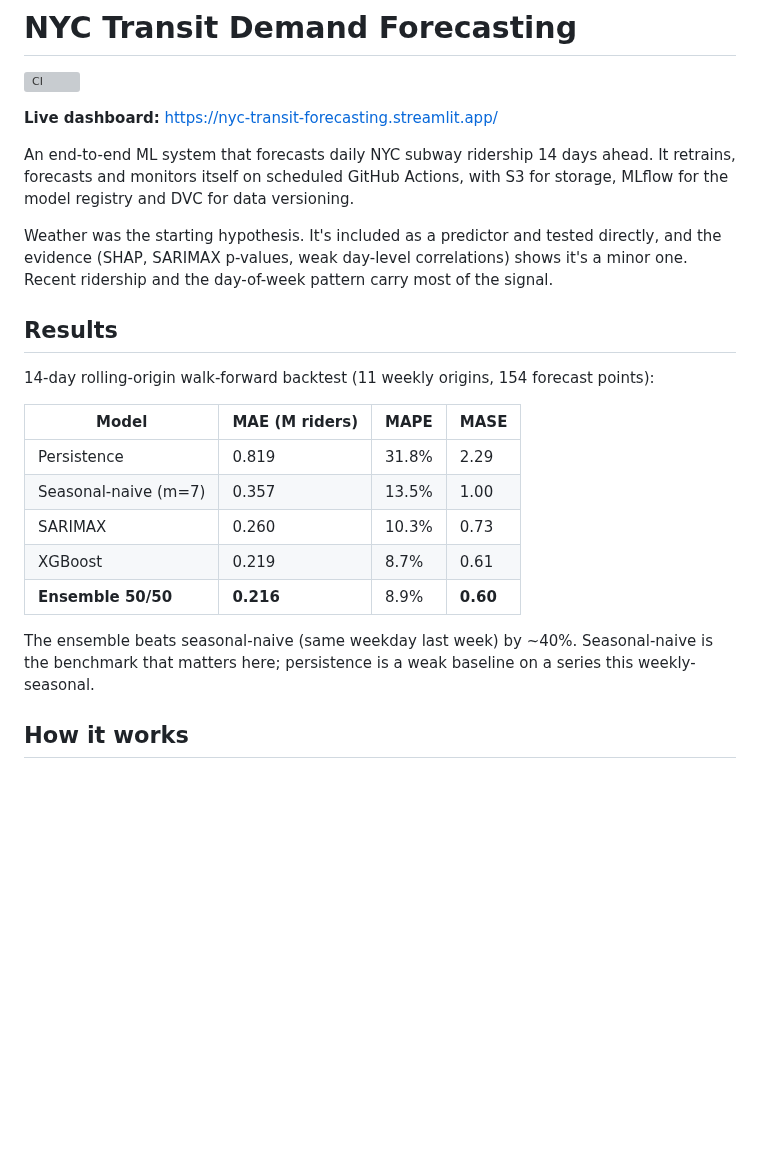
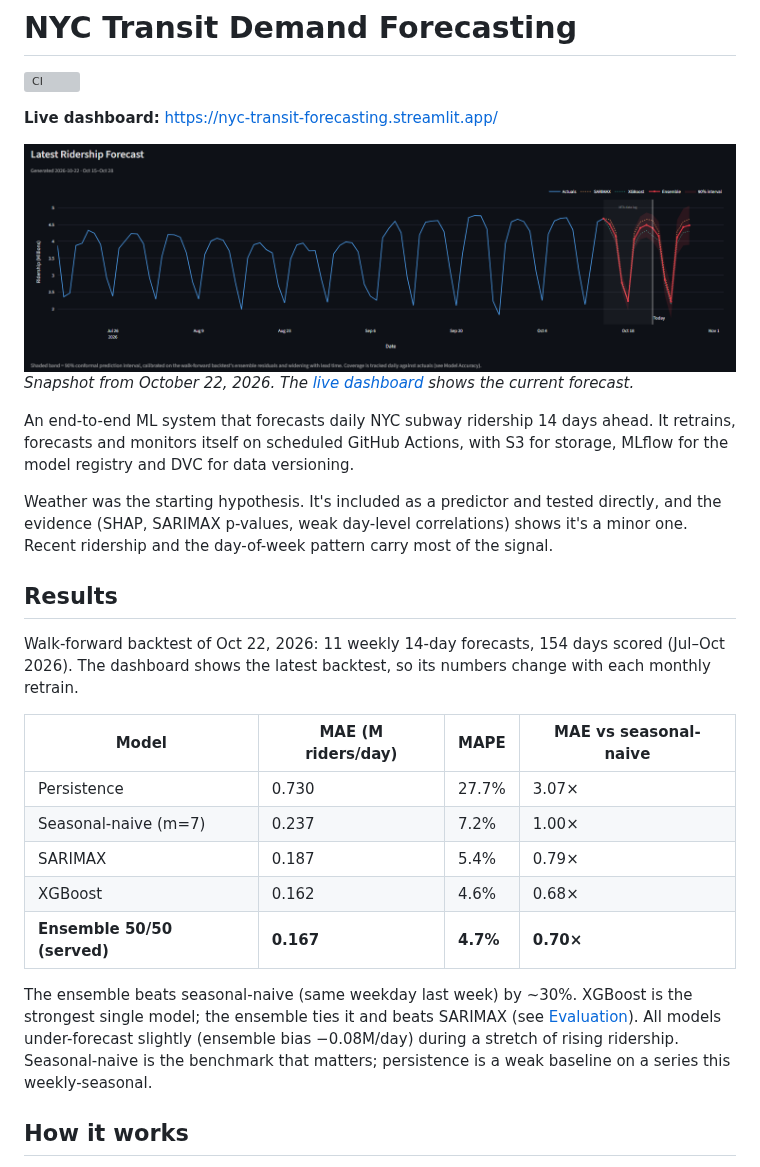
Before and after one commit to Keerthana-Suresh-Anand/nyc-transit-demand-forecasting, a Markdown page: README.md, the part around one of its changes. GitHub-like rendering; pictures changed too: docs/dashboard.png (added); blank space fills up the shorter version; grey boxes are pictures that could not be loaded.

Commit message:
docs: clean-data results and dashboard screenshot (#41)
* docs: update results to the clean-data backtest

Oct 22 backtest after the partial-day repair: ensemble beats seasonal-naive by ~30% (the earlier ~40% was partly inflated by corrupted days hurting the naive baseline), ties XGBoost, borderline beats SARIMAX. Date the table, rename MASE to what it measures, and note the late-arriving-data fix.

* docs: add dated dashboard screenshot to README

* docs: add dashboard screenshot

```diff
--- a/README.md
+++ b/README.md
@@ -3,6 +3,9 @@
 [![CI](https://github.com/Keerthana-Suresh-Anand/nyc-transit-demand-forecasting/actions/workflows/ci.yml/badge.svg)](https://github.com/Keerthana-Suresh-Anand/nyc-transit-demand-forecasting/actions/workflows/ci.yml)
 
 **Live dashboard:** https://nyc-transit-forecasting.streamlit.app/
+
+![Dashboard: 14-day ensemble forecast with its 90% prediction band](docs/dashboard.png)
+*Snapshot from October 22, 2026. The [live dashboard](https://nyc-transit-forecasting.streamlit.app/) shows the current forecast.*
 
 An end-to-end ML system that forecasts daily NYC subway ridership 14 days ahead. It retrains, forecasts and monitors itself on scheduled GitHub Actions, with S3 for storage, MLflow for the model registry and DVC for data versioning.
 
@@ -10,17 +13,17 @@ Weather was the starting hypothesis. It's included as a predictor and tested dir
 
 ## Results
 
-14-day rolling-origin walk-forward backtest (11 weekly origins, 154 forecast points):
+Walk-forward backtest of Oct 22, 2026: 11 weekly 14-day forecasts, 154 days scored (Jul–Oct 2026). The dashboard shows the latest backtest, so its numbers change with each monthly retrain.
 
-| Model | MAE (M riders) | MAPE | MASE |
+| Model | MAE (M riders/day) | MAPE | MAE vs seasonal-naive |
 |-------|---------|------|------|
-| Persistence | 0.819 | 31.8% | 2.29 |
-| Seasonal-naive (m=7) | 0.357 | 13.5% | 1.00 |
-| SARIMAX | 0.260 | 10.3% | 0.73 |
-| XGBoost | 0.219 | 8.7% | 0.61 |
-| **Ensemble 50/50** | **0.216** | 8.9% | **0.60** |
+| Persistence | 0.730 | 27.7% | 3.07× |
+| Seasonal-naive (m=7) | 0.237 | 7.2% | 1.00× |
+| SARIMAX | 0.187 | 5.4% | 0.79× |
+| XGBoost | 0.162 | 4.6% | 0.68× |
+| **Ensemble 50/50 (served)** | **0.167** | **4.7%** | **0.70×** |
 
-The ensemble beats seasonal-naive (same weekday last week) by ~40%. Seasonal-naive is the benchmark that matters here; persistence is a weak baseline on a series this weekly-seasonal.
+The ensemble beats seasonal-naive (same weekday last week) by ~30%. XGBoost is the strongest single model; the ensemble ties it and beats SARIMAX (see [Evaluation](#evaluation)). All models under-forecast slightly (ensemble bias −0.08M/day) during a stretch of rising ridership. Seasonal-naive is the benchmark that matters; persistence is a weak baseline on a series this weekly-seasonal.
 
 ## How it works
 
```
Also changed, not shown: other parts of README.md (+5 -4 lines).
